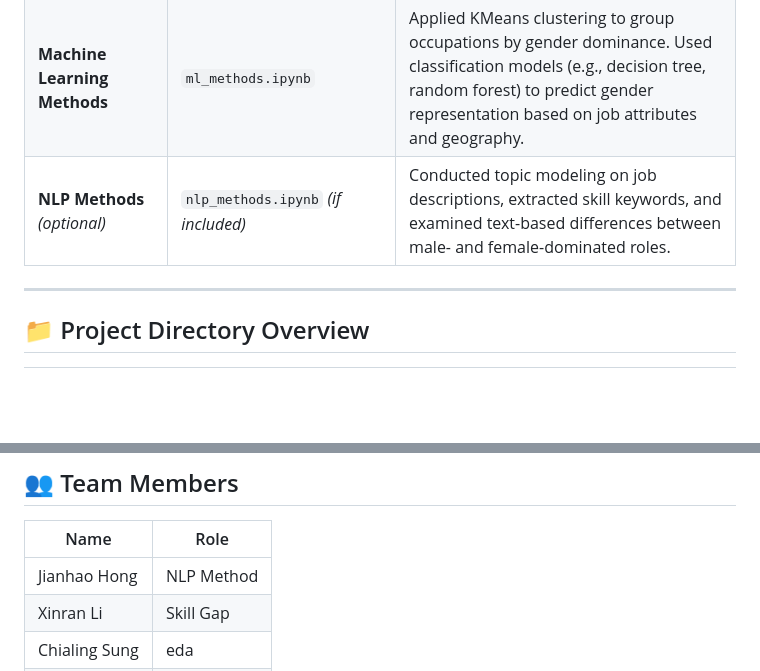
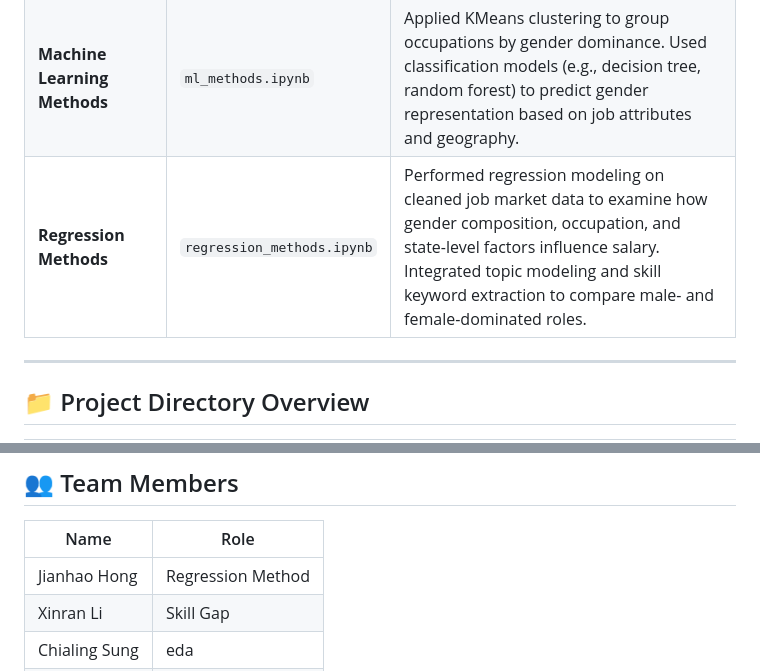
Before and after one commit to ChialingSung/ad688-employability-sp25A1-group8, a Markdown page: README.md, 2 parts joined by grey strips. GitHub-like rendering; blank space fills up the shorter version.

```diff
--- a/README.md
+++ b/README.md
@@ -23,7 +23,7 @@ This project explores gender disparities in the U.S. job market using real-world
 | **Exploratory Data Analysis**  | `eda.ipynb`                   | Enhanced visualizations (bar charts, boxplots, pie/donut charts) to analyze job posting volumes, salary distributions, and remote work types across industries. Added business implications for career planning and workforce strategy. |
 | **Skill Gap Analysis**        | `skill_gap_analysis.ipynb`     | Compared team members' self-assessed technical skills against market demands. Used heatmaps to identify gaps and proposed personalized upskilling strategies with recommended resources. |
 | **Machine Learning Methods**  | `ml_methods.ipynb`             | Applied KMeans clustering to group occupations by gender dominance. Used classification models (e.g., decision tree, random forest) to predict gender representation based on job attributes and geography. |
-| **NLP Methods** *(optional)*  | `nlp_methods.ipynb` *(if included)* | Conducted topic modeling on job descriptions, extracted skill keywords, and examined text-based differences between male- and female-dominated roles. |
+| **Regression Methods** | `regression_methods.ipynb`| Performed regression modeling on cleaned job market data to examine how gender composition, occupation, and state-level factors influence salary. Integrated topic modeling and skill keyword extraction to compare male- and female-dominated roles. |
 
 ---
 
@@ -45,7 +45,7 @@ This project explores gender disparities in the U.S. job market using real-world
 
 | Name            | Role                |
 |-----------------|---------------------|
-| Jianhao Hong    | NLP Method |
+| Jianhao Hong    | Regression Method |
 | Xinran Li       | Skill Gap         |
 | Chialing Sung   | eda |
 | Zimo Zeng       | ML Method |
```
